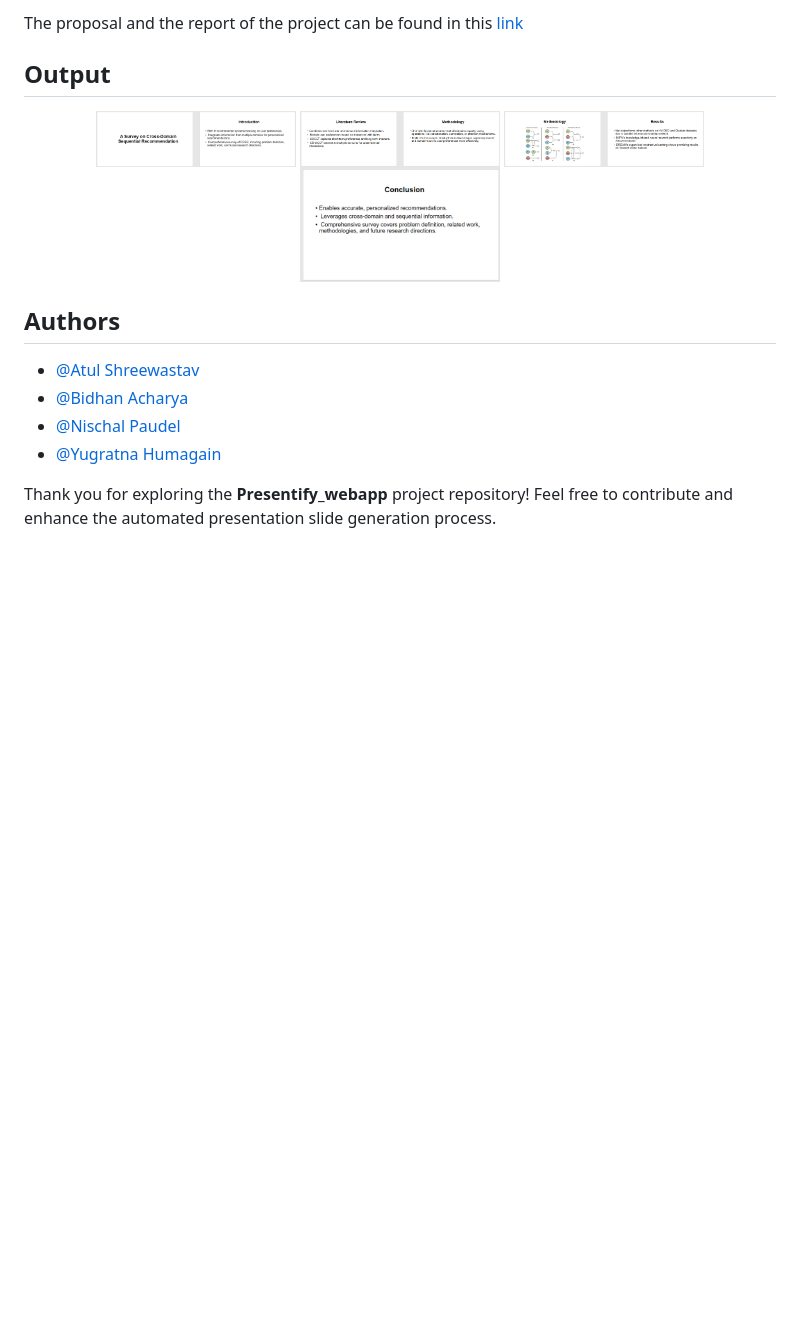
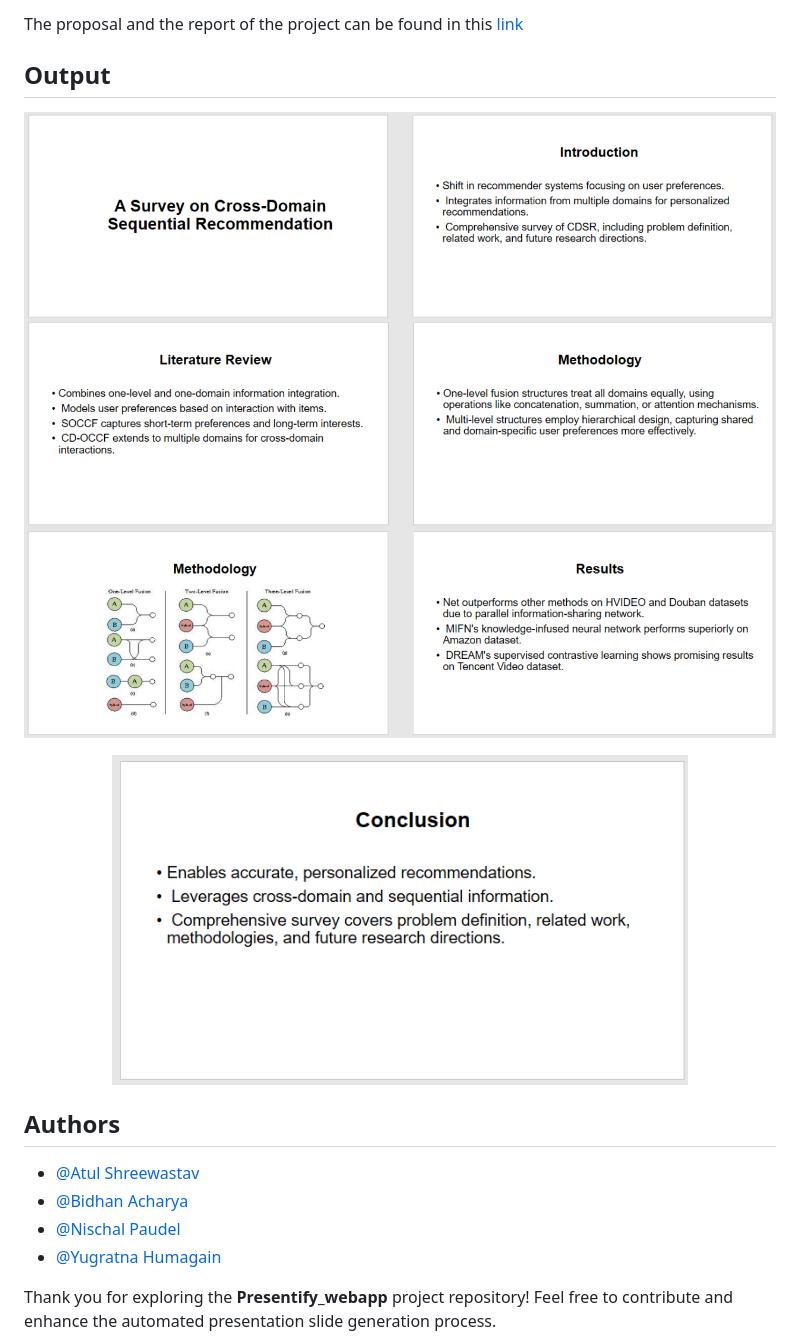
Before and after one commit to yugratna19/Presentify_webapp, a Markdown page: README.md, the part around the change. Drawn GitHub-style; blank space fills up the shorter version.

Commit message:
[fix] image readme

```diff
--- a/README.md
+++ b/README.md
@@ -50,11 +50,11 @@ The proposal and the report of the project can be found in this [link](https://d
 
 
 ## Output
+!["output slide 1"](ss1.png)
+!["output slide 2"](ss2.png)
+!["output slide 3"](ss3.png)
 <div align="center">
-  <img src="ss1.png" alt="Output Slide 1" width="200">
-  <img src="ss2.png" alt="Output Slide 2" width="200">
-  <img src="ss3.png" alt="Output Slide 3" width="200">
-  <img src="ss4.png" alt="Output Slide 4" width="200">
+  <img src="ss4.png" alt="Output Slide 4">
 </div>
 
 ## Authors
```
